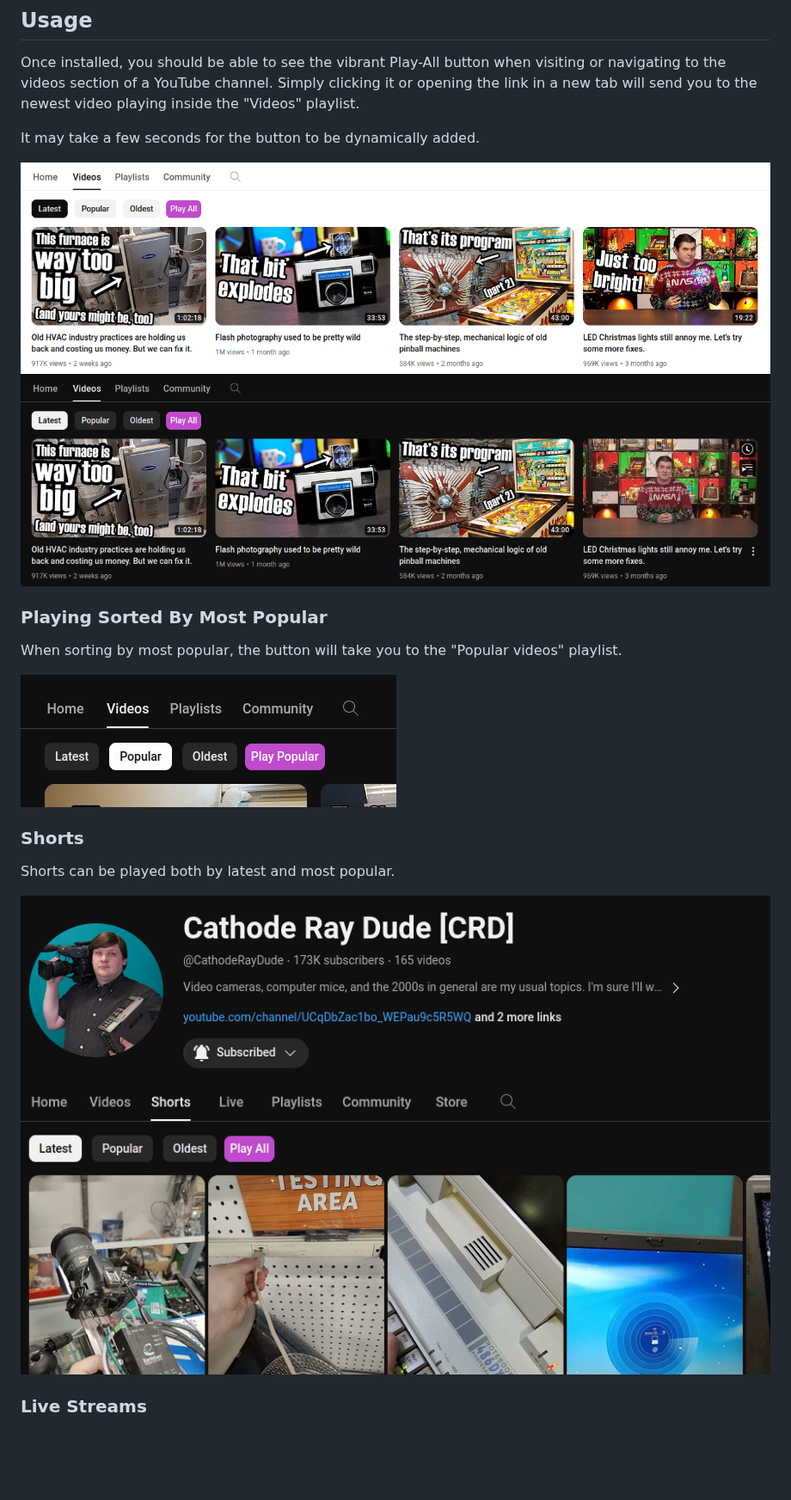
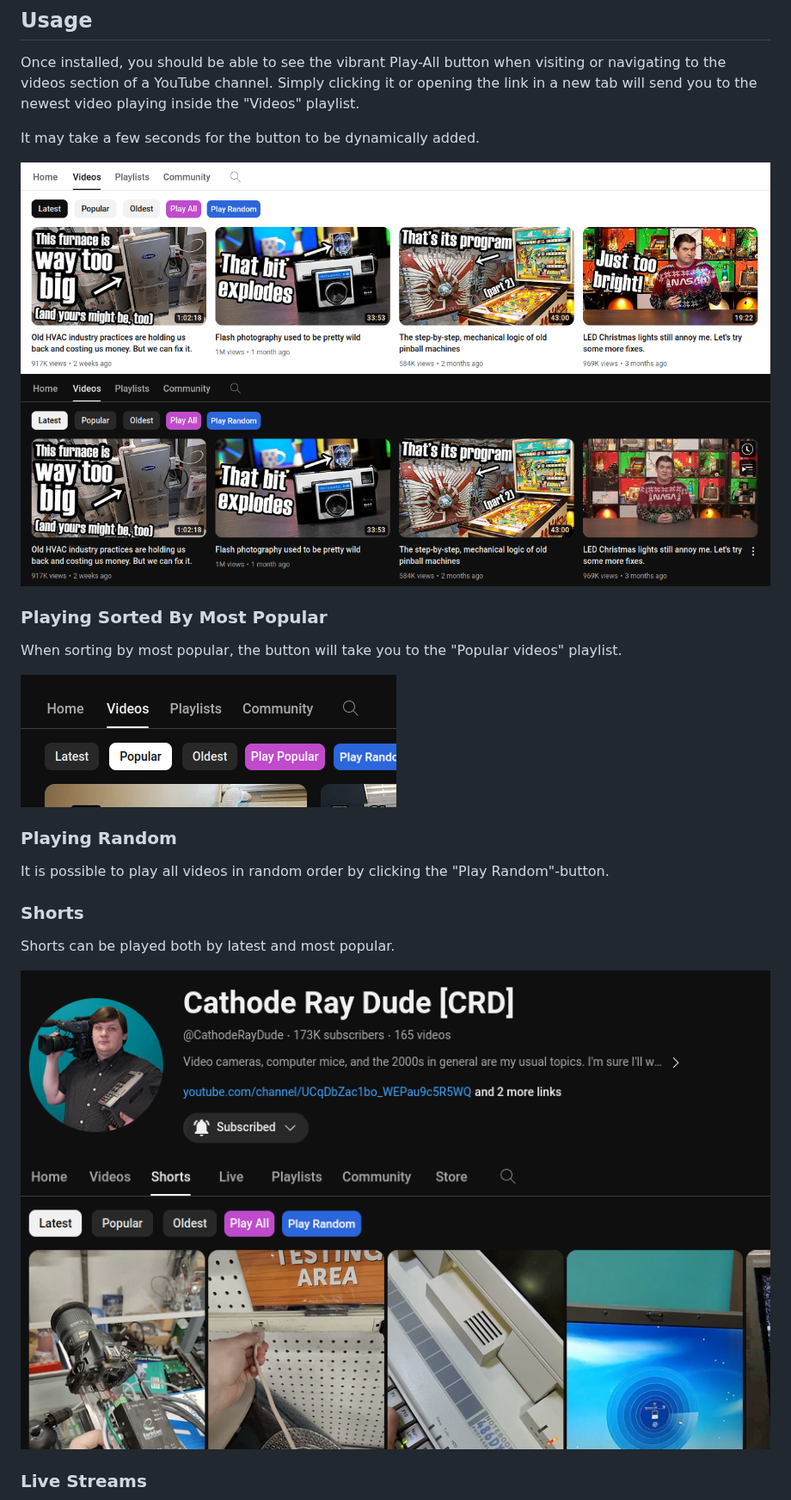
Before and after one commit to RobertWesner/YouTube-Play-All, a Markdown page: README.md, the part around one of its changes. Shown at 86% size. Drawn GitHub-style; pictures changed too: readme/popular.png, readme/screenshot.png, readme/screenshot_dark.png; blank space fills up the shorter version.

Commit message:
#13: Documentation of "Play Random"

```diff
--- a/README.md
+++ b/README.md
@@ -48,6 +48,11 @@ When sorting by most popular, the button will take you to the "Popular videos" p
 ![popular.png](readme/popular.png)
 
 
+### Playing Random
+
+It is possible to play all videos in random order by clicking the "Play Random"-button.
+
+
 ### Shorts
 
 Shorts can be played both by latest and most popular.
```
Also changed, not shown: other parts of README.md (+1 -1 lines), README - MIRROR.md (+5 -0 lines), readme/live.png.
